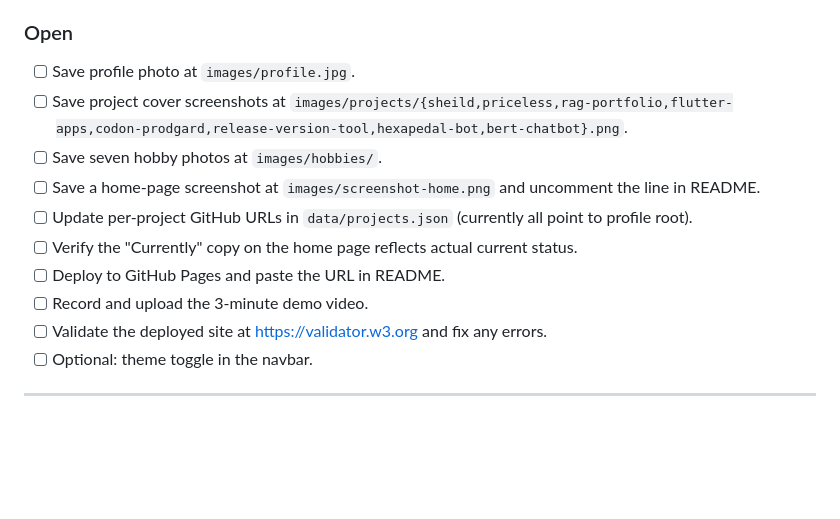
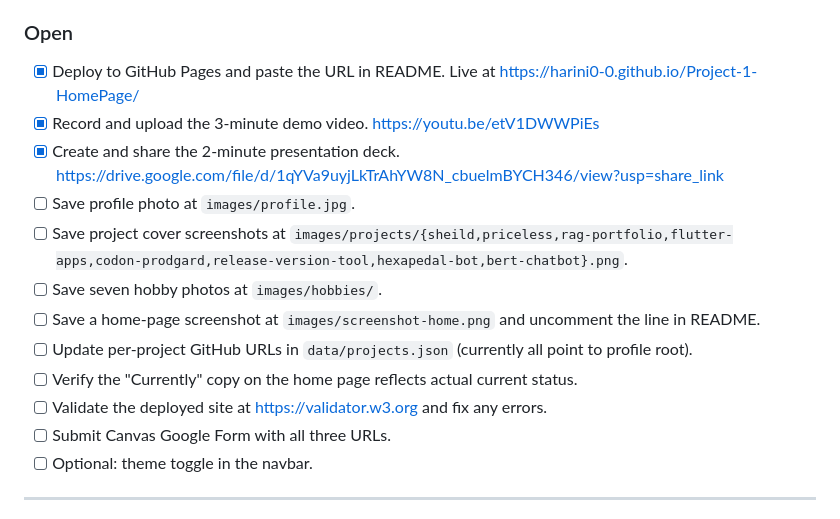
Before and after one commit to harini0-0/Project-1-HomePage, a Markdown page: DESIGN.md, the part around the change. GitHub-like rendering; blank space fills up the shorter version.

Commit message:
Added all deployed urls

```diff
--- a/DESIGN.md
+++ b/DESIGN.md
@@ -208,15 +208,17 @@ Implementation lives in:
 
 ### Open
 
+- [x] Deploy to GitHub Pages and paste the URL in README. Live at https://harini0-0.github.io/Project-1-HomePage/
+- [x] Record and upload the 3-minute demo video. https://youtu.be/etV1DWWPiEs
+- [x] Create and share the 2-minute presentation deck. https://drive.google.com/file/d/1qYVa9uyjLkTrAhYW8N_cbuelmBYCH346/view?usp=share_link
 - [ ] Save profile photo at `images/profile.jpg`.
 - [ ] Save project cover screenshots at `images/projects/{sheild,priceless,rag-portfolio,flutter-apps,codon-prodgard,release-version-tool,hexapedal-bot,bert-chatbot}.png`.
 - [ ] Save seven hobby photos at `images/hobbies/`.
 - [ ] Save a home-page screenshot at `images/screenshot-home.png` and uncomment the line in README.
 - [ ] Update per-project GitHub URLs in `data/projects.json` (currently all point to profile root).
 - [ ] Verify the "Currently" copy on the home page reflects actual current status.
-- [ ] Deploy to GitHub Pages and paste the URL in README.
-- [ ] Record and upload the 3-minute demo video.
 - [ ] Validate the deployed site at https://validator.w3.org and fix any errors.
+- [ ] Submit Canvas Google Form with all three URLs.
 - [ ] Optional: theme toggle in the navbar.
 
 ---
```
Also changed, not shown: README.md (+12 -2 lines).
